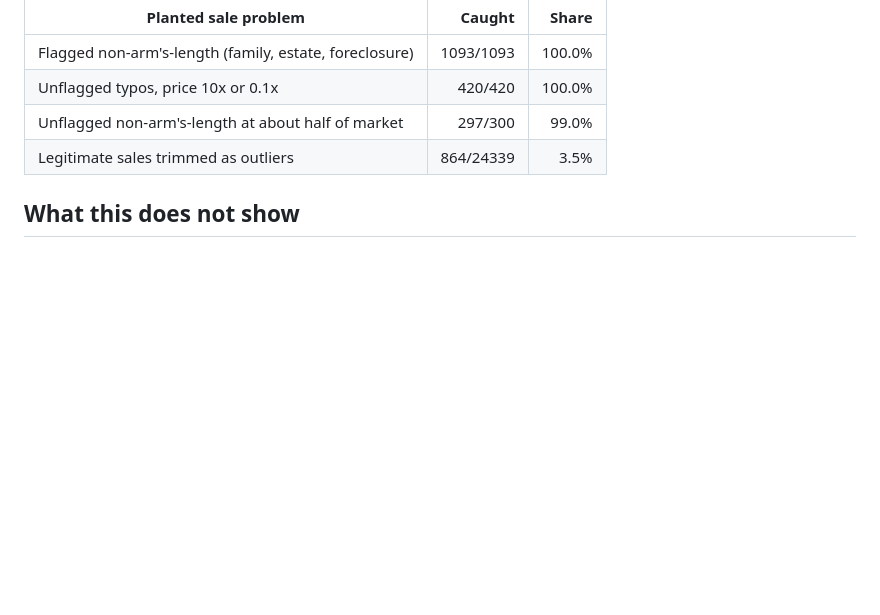
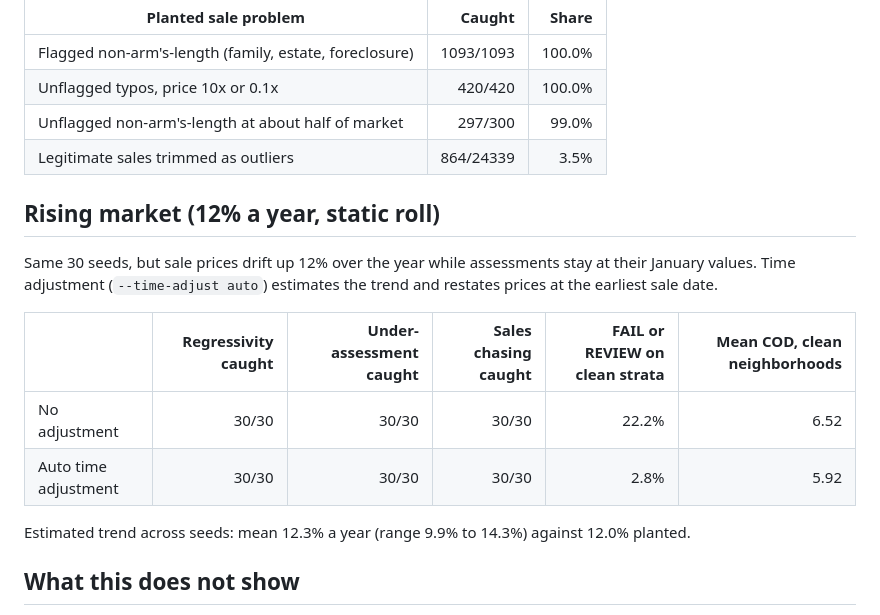
Before and after one commit to chasebuilds/assessment-ratio-study, a Markdown page: BENCHMARK.md, the part around the change. GitHub-like rendering; blank space fills up the shorter version.

```diff
--- a/BENCHMARK.md
+++ b/BENCHMARK.md
@@ -34,6 +34,17 @@ Six clean strata per county (4 neighborhoods, commercial, vacant land), 180 stra
 | Unflagged non-arm's-length at about half of market | 297/300 | 99.0% |
 | Legitimate sales trimmed as outliers | 864/24339 | 3.5% |
 
+## Rising market (12% a year, static roll)
+
+Same 30 seeds, but sale prices drift up 12% over the year while assessments stay at their January values. Time adjustment (`--time-adjust auto`) estimates the trend and restates prices at the earliest sale date.
+
+| | Regressivity caught | Under-assessment caught | Sales chasing caught | FAIL or REVIEW on clean strata | Mean COD, clean neighborhoods |
+|---|---:|---:|---:|---:|---:|
+| No adjustment | 30/30 | 30/30 | 30/30 | 22.2% | 6.52 |
+| Auto time adjustment | 30/30 | 30/30 | 30/30 | 2.8% | 5.92 |
+
+Estimated trend across seeds: mean 12.3% a year (range 9.9% to 14.3%) against 12.0% planted.
+
 ## What this does not show
 
 - The data is synthetic and the planted effects are large on purpose. Smaller effects will be missed more often; a real roll has problems that are not planted here.
```
Also changed, not shown: LIMITATIONS.md (+2 -1 lines), README.md (+11 -6 lines), docs/preview.png, 14 other files.
